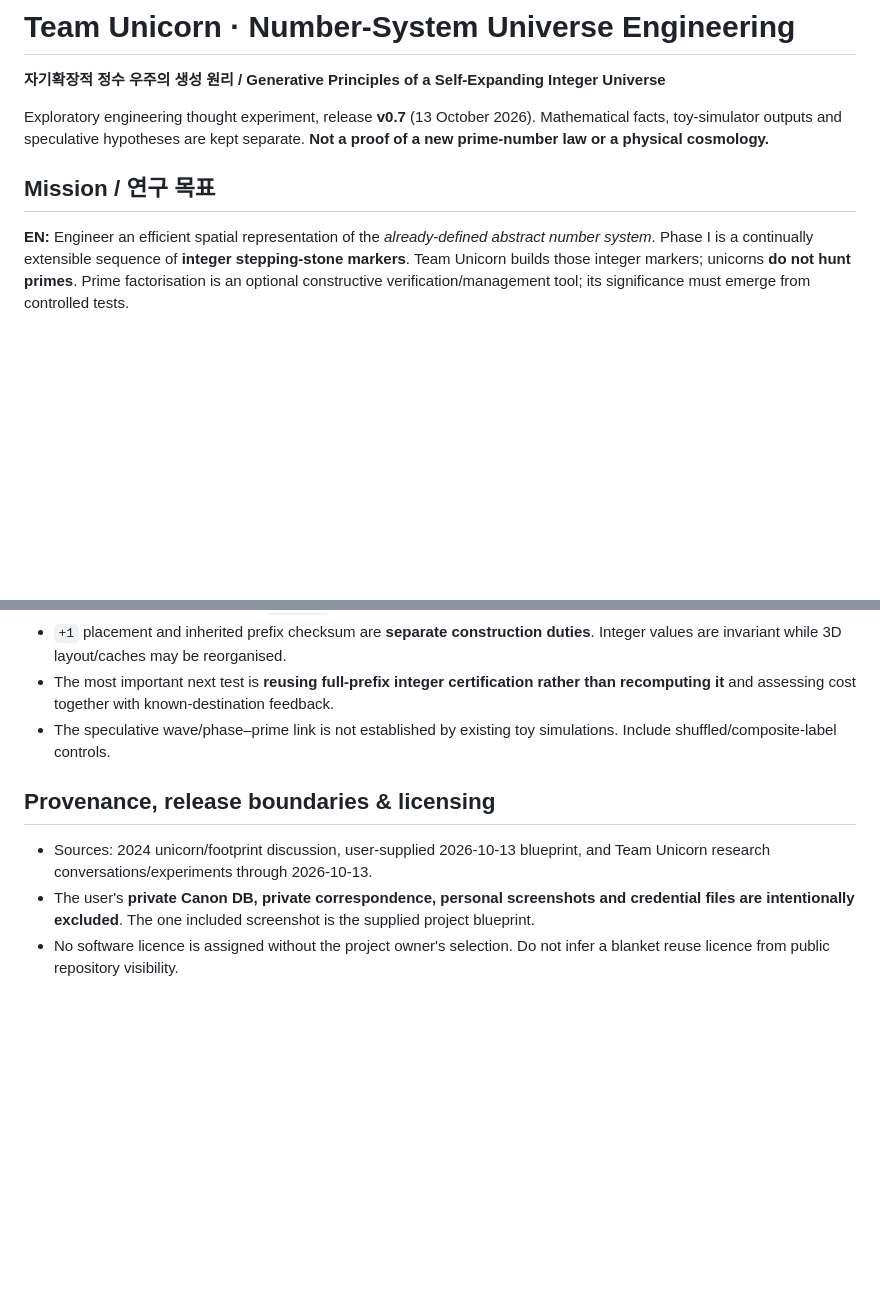
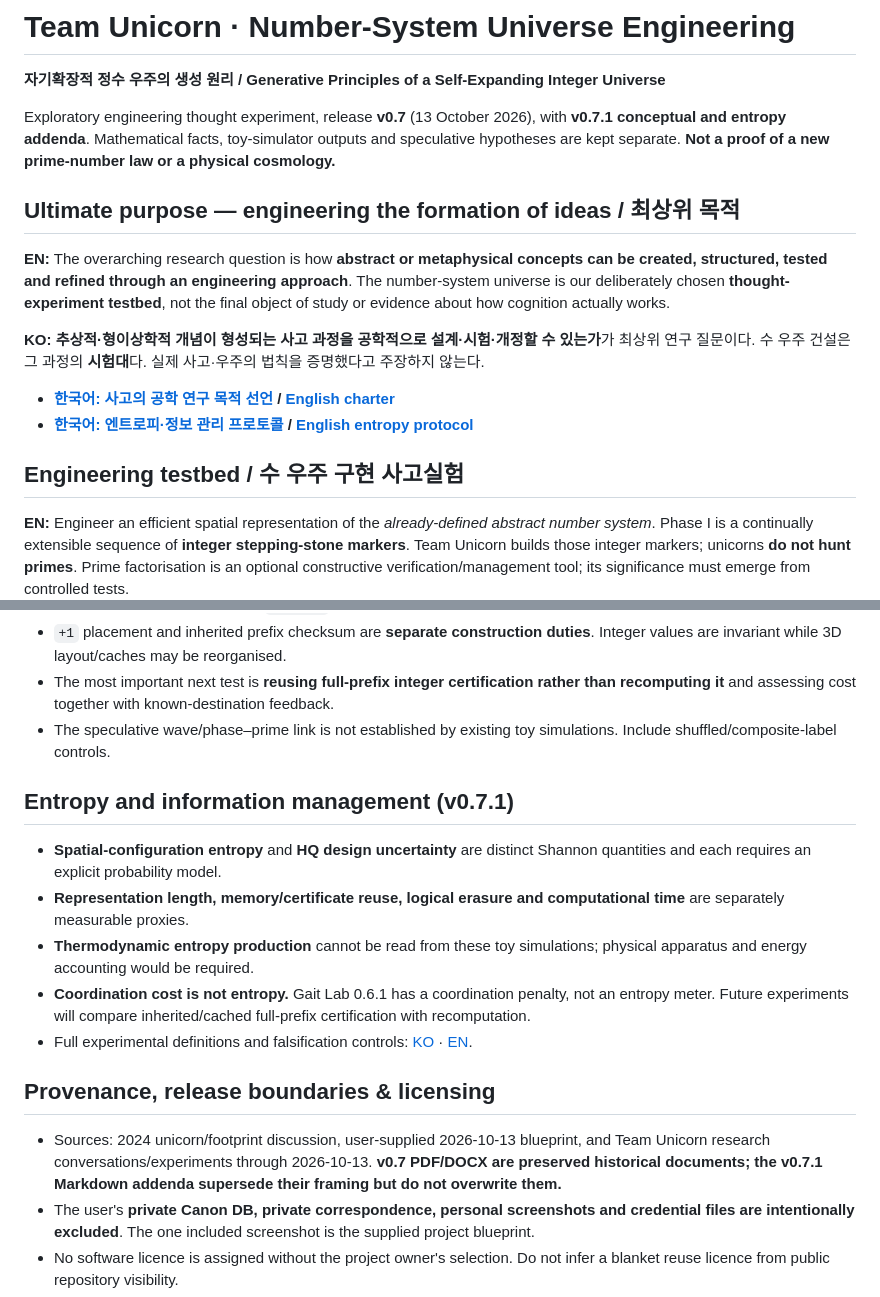
Before and after one commit to ivanpark/team-unicorn, a Markdown page: README.md, 2 parts joined by grey strips. Drawn GitHub-style; blank space fills up the shorter version.

Commit message:
Clarify thought-engineering purpose and entropy protocol: README.md

```diff
--- a/README.md
+++ b/README.md
@@ -2,9 +2,18 @@
 
 **자기확장적 정수 우주의 생성 원리 / Generative Principles of a Self-Expanding Integer Universe**
 
-Exploratory engineering thought experiment, release **v0.7** (13 October 2026). Mathematical facts, toy-simulator outputs and speculative hypotheses are kept separate. **Not a proof of a new prime-number law or a physical cosmology.**
+Exploratory engineering thought experiment, release **v0.7** (13 October 2026), with **v0.7.1 conceptual and entropy addenda**. Mathematical facts, toy-simulator outputs and speculative hypotheses are kept separate. **Not a proof of a new prime-number law or a physical cosmology.**
 
-## Mission / 연구 목표
+## Ultimate purpose — engineering the formation of ideas / 최상위 목적
+
+**EN:** The overarching research question is how **abstract or metaphysical concepts can be created, structured, tested and refined through an engineering approach**. The number-system universe is our deliberately chosen **thought-experiment testbed**, not the final object of study or evidence about how cognition actually works.
+
+**KO:** **추상적·형이상학적 개념이 형성되는 사고 과정을 공학적으로 설계·시험·개정할 수 있는가**가 최상위 연구 질문이다. 수 우주 건설은 그 과정의 **시험대**다. 실제 사고·우주의 법칙을 증명했다고 주장하지 않는다.
+
+- **[한국어: 사고의 공학 연구 목적 선언](docs/ko/Thought_Engineering_Charter_v0.7.1_KO.md) / [English charter](docs/en/Thought_Engineering_Charter_v0.7.1_EN.md)**
+- **[한국어: 엔트로피·정보 관리 프로토콜](docs/ko/Entropy_Management_v0.7.1_KO.md) / [English entropy protocol](docs/en/Entropy_Management_v0.7.1_EN.md)**
+
+## Engineering testbed / 수 우주 구현 사고실험
 
 **EN:** Engineer an efficient spatial representation of the *already-defined abstract number system*. Phase I is a continually extensible sequence of **integer stepping-stone markers**. Team Unicorn builds those integer markers; unicorns **do not hunt primes**. Prime factorisation is an optional constructive verification/management tool; its significance must emerge from controlled tests.
 
@@ -53,9 +62,17 @@ Most HTML simulations are self-contained and can be opened from disk. Python tes
 - The most important next test is **reusing full-prefix integer certification rather than recomputing it** and assessing cost together with known-destination feedback.
 - The speculative wave/phase–prime link is not established by existing toy simulations. Include shuffled/composite-label controls.
 
+## Entropy and information management (v0.7.1)
+
+- **Spatial-configuration entropy** and **HQ design uncertainty** are distinct Shannon quantities and each requires an explicit probability model.
+- **Representation length, memory/certificate reuse, logical erasure and computational time** are separately measurable proxies.
+- **Thermodynamic entropy production** cannot be read from these toy simulations; physical apparatus and energy accounting would be required.
+- **Coordination cost is not entropy.** Gait Lab 0.6.1 has a coordination penalty, not an entropy meter. Future experiments will compare inherited/cached full-prefix certification with recomputation.
+- Full experimental definitions and falsification controls: [KO](docs/ko/Entropy_Management_v0.7.1_KO.md) · [EN](docs/en/Entropy_Management_v0.7.1_EN.md).
+
 ## Provenance, release boundaries & licensing
 
-- Sources: 2024 unicorn/footprint discussion, user-supplied 2026-10-13 blueprint, and Team Unicorn research conversations/experiments through 2026-10-13.
+- Sources: 2024 unicorn/footprint discussion, user-supplied 2026-10-13 blueprint, and Team Unicorn research conversations/experiments through 2026-10-13. **v0.7 PDF/DOCX are preserved historical documents; the v0.7.1 Markdown addenda supersede their framing but do not overwrite them.**
 - The user's **private Canon DB, private correspondence, personal screenshots and credential files are intentionally excluded**. The one included screenshot is the supplied project blueprint.
 - No software licence is assigned without the project owner's selection. Do not infer a blanket reuse licence from public repository visibility.
 - The historical experimental files are preserved as research records: comments and results should be interpreted under their original stated assumptions, not v0.7 claims.
```
